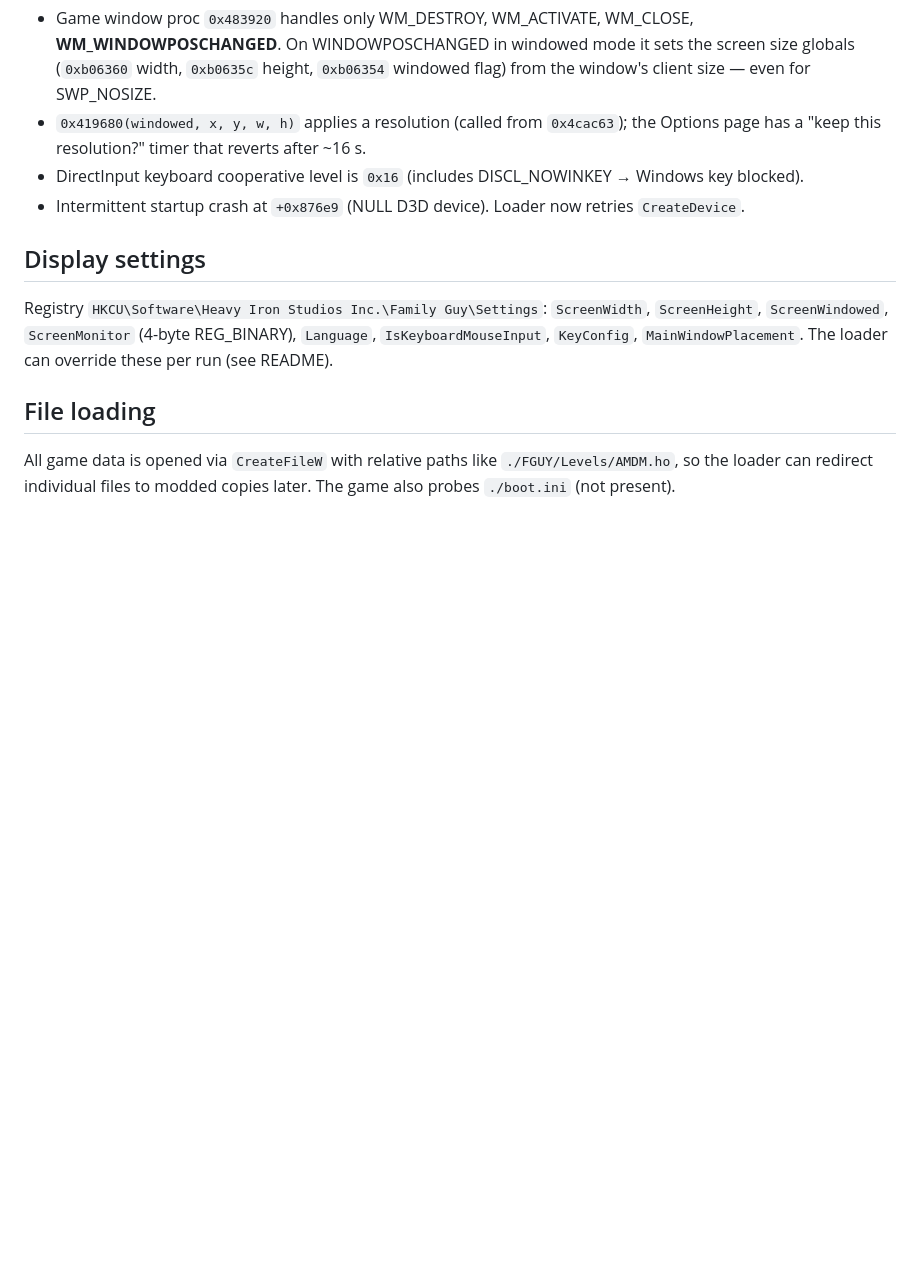
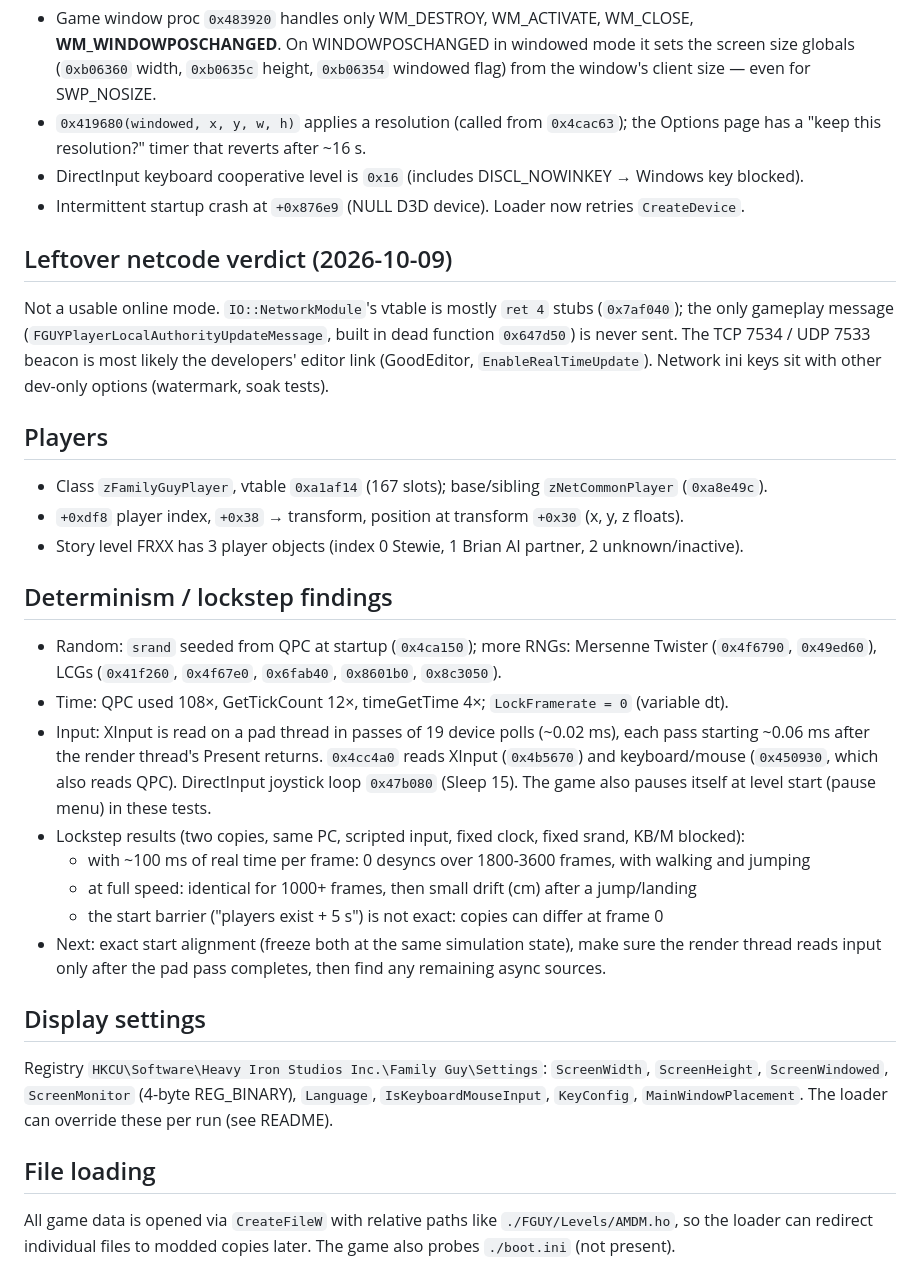
Before and after one commit to alphain24/FGUY-Mod, a Markdown page: RESEARCH_NOTES.md, the part around the change. Rendered like a GitHub page; blank space fills up the shorter version.

Commit message:
Notes: netcode verdict, player layout, determinism findings

```diff
--- a/RESEARCH_NOTES.md
+++ b/RESEARCH_NOTES.md
@@ -129,6 +129,32 @@ Bonus Materials, Exit Game.
 - DirectInput keyboard cooperative level is `0x16` (includes DISCL_NOWINKEY → Windows key blocked).
 - Intermittent startup crash at `+0x876e9` (NULL D3D device). Loader now retries `CreateDevice`.
 
+## Leftover netcode verdict (2026-10-09)
+Not a usable online mode. `IO::NetworkModule`'s vtable is mostly `ret 4` stubs (`0x7af040`); the only
+gameplay message (`FGUYPlayerLocalAuthorityUpdateMessage`, built in dead function `0x647d50`) is never
+sent. The TCP 7534 / UDP 7533 beacon is most likely the developers' editor link (GoodEditor,
+`EnableRealTimeUpdate`). Network ini keys sit with other dev-only options (watermark, soak tests).
+
+## Players
+- Class `zFamilyGuyPlayer`, vtable `0xa1af14` (167 slots); base/sibling `zNetCommonPlayer` (`0xa8e49c`).
+- `+0xdf8` player index, `+0x38` → transform, position at transform `+0x30` (x, y, z floats).
+- Story level FRXX has 3 player objects (index 0 Stewie, 1 Brian AI partner, 2 unknown/inactive).
+
+## Determinism / lockstep findings
+- Random: `srand` seeded from QPC at startup (`0x4ca150`); more RNGs: Mersenne Twister (`0x4f6790`,
+  `0x49ed60`), LCGs (`0x41f260`, `0x4f67e0`, `0x6fab40`, `0x8601b0`, `0x8c3050`).
+- Time: QPC used 108×, GetTickCount 12×, timeGetTime 4×; `LockFramerate = 0` (variable dt).
+- Input: XInput is read on a pad thread in passes of 19 device polls (~0.02 ms), each pass starting
+  ~0.06 ms after the render thread's Present returns. `0x4cc4a0` reads XInput (`0x4b5670`) and
+  keyboard/mouse (`0x450930`, which also reads QPC). DirectInput joystick loop `0x47b080` (Sleep 15).
+  The game also pauses itself at level start (pause menu) in these tests.
+- Lockstep results (two copies, same PC, scripted input, fixed clock, fixed srand, KB/M blocked):
+  * with ~100 ms of real time per frame: 0 desyncs over 1800-3600 frames, with walking and jumping
+  * at full speed: identical for 1000+ frames, then small drift (cm) after a jump/landing
+  * the start barrier ("players exist + 5 s") is not exact: copies can differ at frame 0
+- Next: exact start alignment (freeze both at the same simulation state), make sure the render thread
+  reads input only after the pad pass completes, then find any remaining async sources.
+
 ## Display settings
 Registry `HKCU\Software\Heavy Iron Studios Inc.\Family Guy\Settings`: `ScreenWidth`, `ScreenHeight`,
 `ScreenWindowed`, `ScreenMonitor` (4-byte REG_BINARY), `Language`, `IsKeyboardMouseInput`, `KeyConfig`,
```
